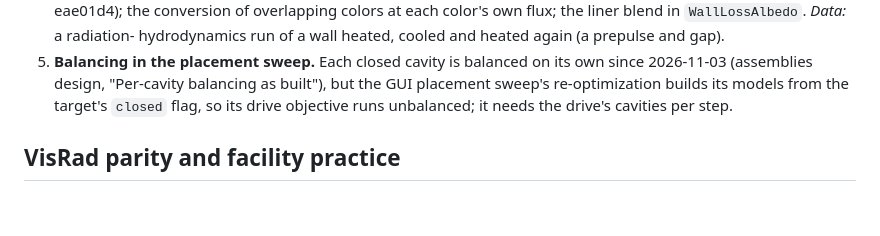
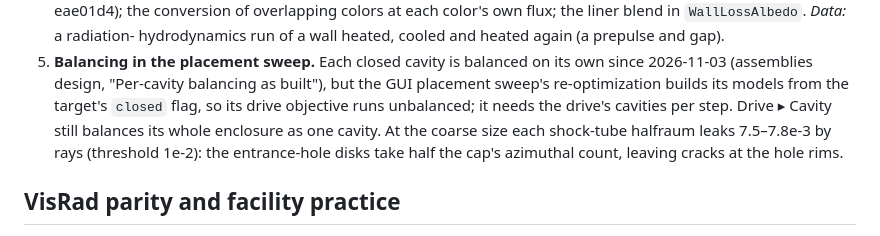
Before and after one commit to stillyslalom/Briareus.jl, a Markdown page: reference/ROADMAP.md, the part around the change. Drawn GitHub-style; blank space fills up the shorter version.

Commit message:
Roadmap item 5: the per-cavity leftovers
Co-Authored-By: Claude Opus 5.5 <noreply@anthropic.com>

```diff
--- a/reference/ROADMAP.md
+++ b/reference/ROADMAP.md
@@ -43,7 +43,10 @@ those under "Correctness" were read in the code, the rest are leads to confirm f
 5. **Balancing in the placement sweep.** Each closed cavity is balanced on its own since
    2026-11-03 (assemblies design, "Per-cavity balancing as built"), but the GUI
    placement sweep's re-optimization builds its models from the target's `closed` flag,
-   so its drive objective runs unbalanced; it needs the drive's cavities per step.
+   so its drive objective runs unbalanced; it needs the drive's cavities per step. Drive ▸
+   Cavity still balances its whole enclosure as one cavity. At the coarse size each
+   shock-tube halfraum leaks 7.5–7.8e-3 by rays (threshold 1e-2): the entrance-hole disks
+   take half the cap's azimuthal count, leaving cracks at the hole rims.
 
 ## VisRad parity and facility practice
 
```
